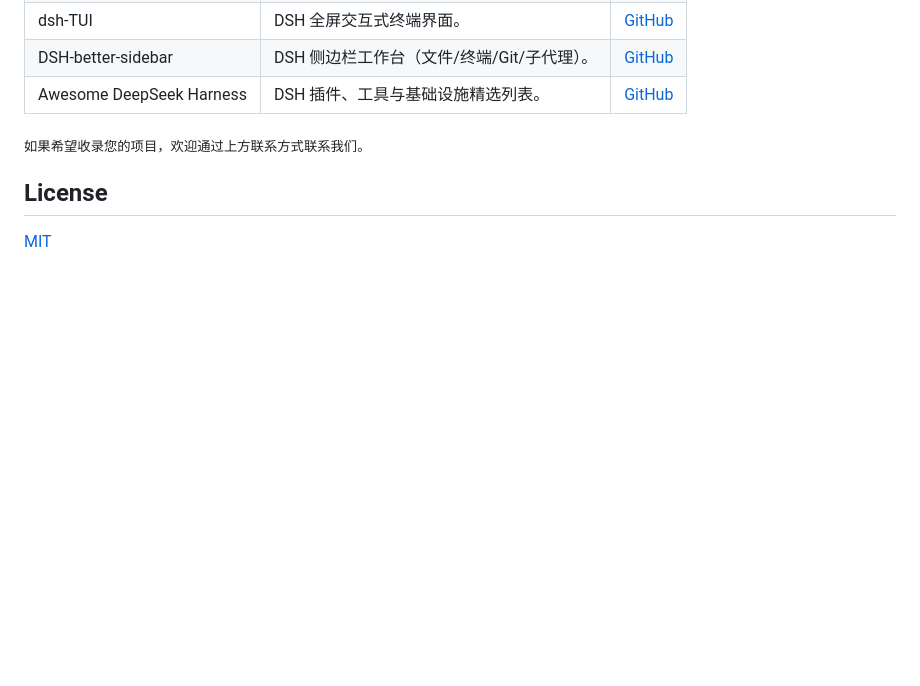
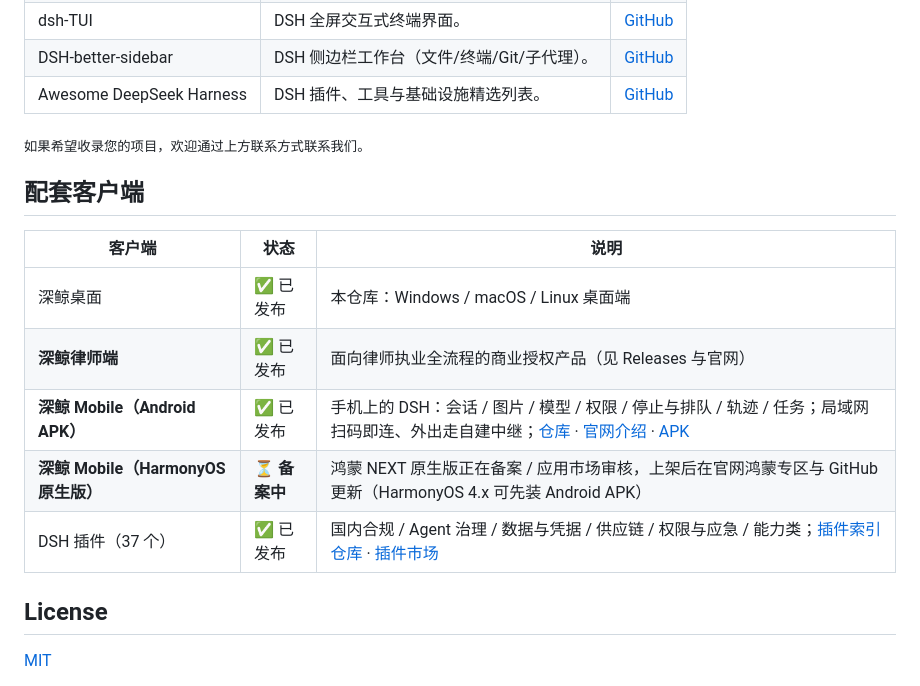
Before and after one commit to feely0208/deepwhale-desktop, a Markdown page: README.md, the part around the change. Drawn GitHub-style; blank space fills up the shorter version.

Commit message:
docs: 补配套客户端（Android 已发布 / HarmonyOS 备案中 / DSH 插件索引）

```diff
--- a/README.md
+++ b/README.md
@@ -225,6 +225,16 @@ DeepSeek Harness 生态与周边项目：
 
 <sub>如果希望收录您的项目，欢迎通过上方联系方式联系我们。</sub>
 
+## 配套客户端
+
+| 客户端 | 状态 | 说明 |
+|---|---|---|
+| 深鲸桌面 | ✅ 已发布 | 本仓库：Windows / macOS / Linux 桌面端 |
+| **深鲸律师端** | ✅ 已发布 | 面向律师执业全流程的商业授权产品（见 Releases 与官网） |
+| **深鲸 Mobile（Android APK）** | ✅ 已发布 | 手机上的 DSH：会话 / 图片 / 模型 / 权限 / 停止与排队 / 轨迹 / 任务；局域网扫码即连、外出走自建中继；[仓库](https://github.com/feely0208/deepwhale-mobile) · [官网介绍](https://deepwhale.org.cn/mobile.html) · [APK](https://github.com/feely0208/deepwhale-mobile/releases/latest) |
+| **深鲸 Mobile（HarmonyOS 原生版）** | ⏳ **备案中** | 鸿蒙 NEXT 原生版正在备案 / 应用市场审核，上架后在官网鸿蒙专区与 GitHub 更新（HarmonyOS 4.x 可先装 Android APK） |
+| DSH 插件（37 个） | ✅ 已发布 | 国内合规 / Agent 治理 / 数据与凭据 / 供应链 / 权限与应急 / 能力类；[插件索引仓库](https://github.com/feely0208/dsh-plugins) · [插件市场](https://deepwhale.org.cn/plugins.html) |
+
 ## License
 
 [MIT](LICENSE)
```
